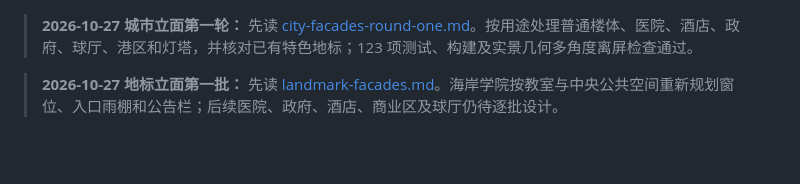
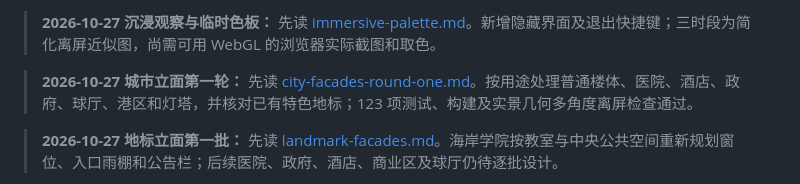
Before and after one commit to GioGyan90/CityMap, a Markdown page: docs/HANDOFF.md, the part around the change. GitHub-like rendering; blank space fills up the shorter version.

Commit message:
Add immersive map view and provisional palette study

```diff
--- a/docs/HANDOFF.md
+++ b/docs/HANDOFF.md
@@ -1,3 +1,5 @@
+> **2026-10-27 沉浸观察与临时色板：** 先读 [immersive-palette.md](immersive-palette.md)。新增隐藏界面及退出快捷键；三时段为简化离屏近似图，尚需可用 WebGL 的浏览器实际截图和取色。
+
 > **2026-10-27 城市立面第一轮：** 先读 [city-facades-round-one.md](city-facades-round-one.md)。按用途处理普通楼体、医院、酒店、政府、球厅、港区和灯塔，并核对已有特色地标；123 项测试、构建及实景几何多角度离屏检查通过。
 
 > **2026-10-27 地标立面第一批：** 先读 [landmark-facades.md](landmark-facades.md)。海岸学院按教室与中央公共空间重新规划窗位、入口雨棚和公告栏；后续医院、政府、酒店、商业区及球厅仍待逐批设计。
```
Also changed, not shown: docs/immersive-palette.md (added, +9 -0 lines), docs/immersive-palette-review/city-palette-provisional.png (added), docs/immersive-palette-review/day.jpg (added), docs/immersive-palette-review/night.jpg (added), docs/immersive-palette-review/sunset.jpg (added), 12 other files.
